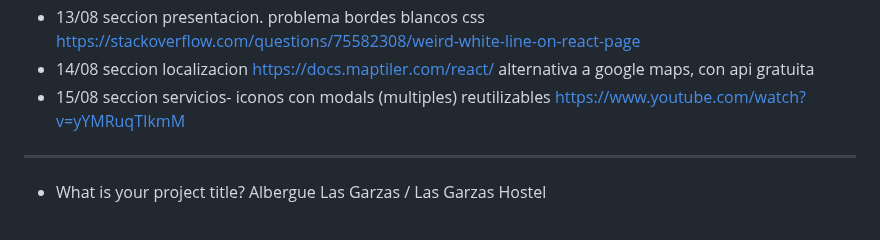
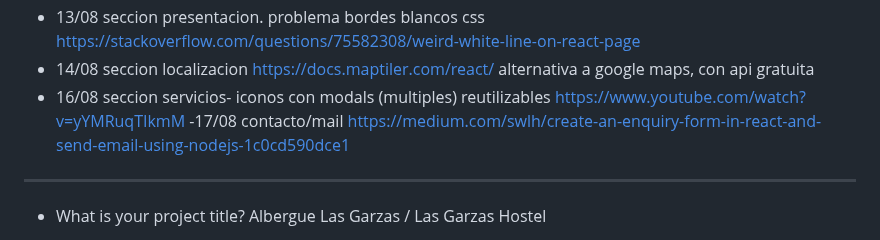
Before and after one commit to Dani-Rodriguez-Sanchez/CHECKPOINTS, a Markdown page: CAPSTONE PROJECT.MD, the part around the change. Rendered like a GitHub page.

```diff
--- a/CAPSTONE PROJECT.MD
+++ b/CAPSTONE PROJECT.MD
@@ -91,8 +91,10 @@ https://stackoverflow.com/questions/75582308/weird-white-line-on-react-page
 - 14/08 seccion localizacion
 https://docs.maptiler.com/react/
 alternativa a google maps, con api gratuita
-- 15/08 seccion servicios- iconos con modals (multiples) reutilizables
+- 16/08 seccion servicios- iconos con modals (multiples) reutilizables
 https://www.youtube.com/watch?v=yYMRuqTIkmM
+-17/08 contacto/mail
+https://medium.com/swlh/create-an-enquiry-form-in-react-and-send-email-using-nodejs-1c0cd590dce1
 ---
 
 - What is your project title?
```
